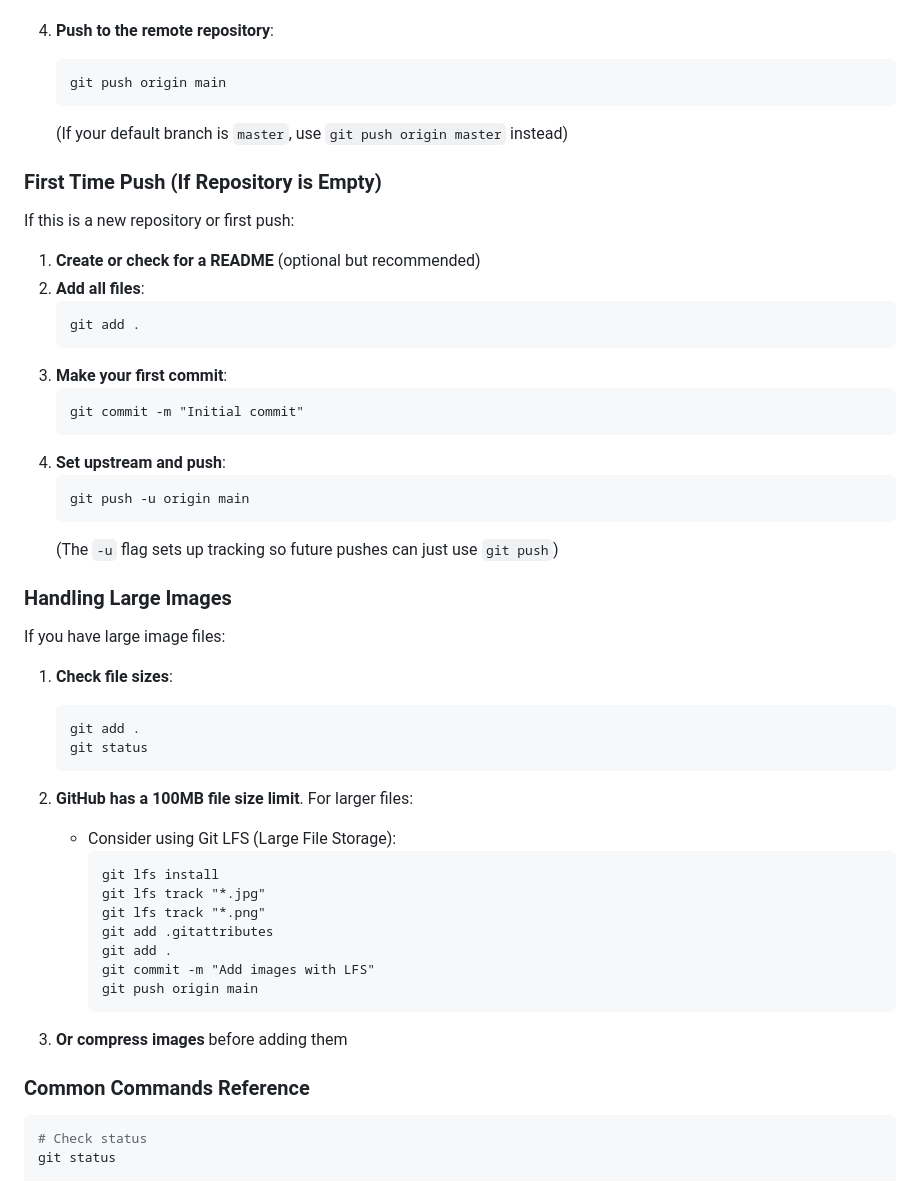
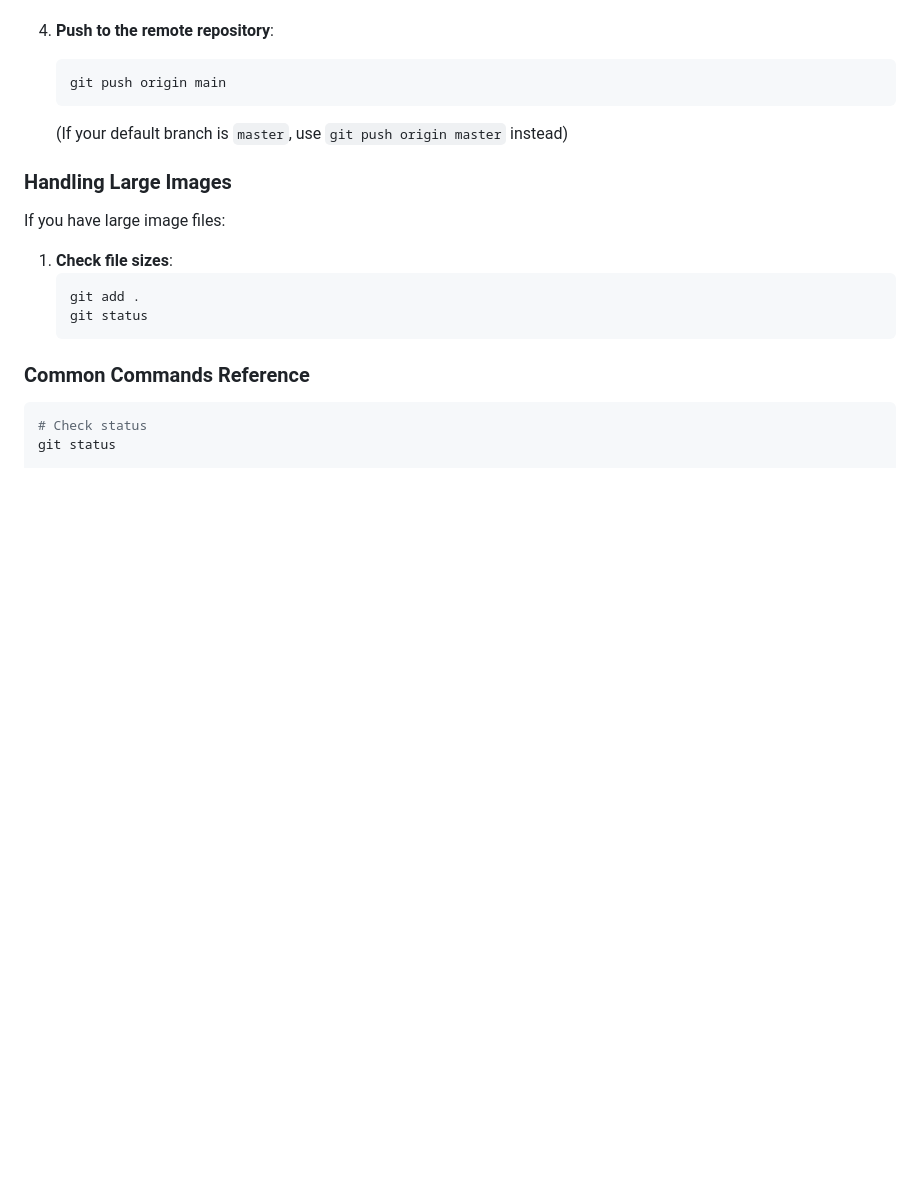
Before and after one commit to ShadyPMG/Shady-Studio, a Markdown page: docs/GIT_INSTALLATION_WINDOWS.md, the part around one of its changes. GitHub-like rendering; blank space fills up the shorter version.

Commit message:
Update Git installation guide

````diff
--- a/docs/GIT_INSTALLATION_WINDOWS.md
+++ b/docs/GIT_INSTALLATION_WINDOWS.md
@@ -157,25 +130,6 @@ If you prefer SSH (recommended for frequent use):
    ```
    (If your default branch is `master`, use `git push origin master` instead)
 
-### First Time Push (If Repository is Empty)
-
-If this is a new repository or first push:
-
-1. **Create or check for a README** (optional but recommended)
-2. **Add all files**:
-   ```
-   git add .
-   ```
-3. **Make your first commit**:
-   ```
-   git commit -m "Initial commit"
-   ```
-4. **Set upstream and push**:
-   ```
-   git push -u origin main
-   ```
-   (The `-u` flag sets up tracking so future pushes can just use `git push`)
-
 ### Handling Large Images
 
 If you have large image files:
@@ -186,19 +140,6 @@ If you have large image files:
    git status
    ```
 
-2. **GitHub has a 100MB file size limit**. For larger files:
-   - Consider using Git LFS (Large File Storage):
-     ```
-     git lfs install
-     git lfs track "*.jpg"
-     git lfs track "*.png"
-     git add .gitattributes
-     git add .
-     git commit -m "Add images with LFS"
-     git push origin main
-     ```
-
-3. **Or compress images** before adding them
 
 ### Common Commands Reference
 
````
Also changed, not shown: other parts of docs/GIT_INSTALLATION_WINDOWS.md (+0 -27 lines).
